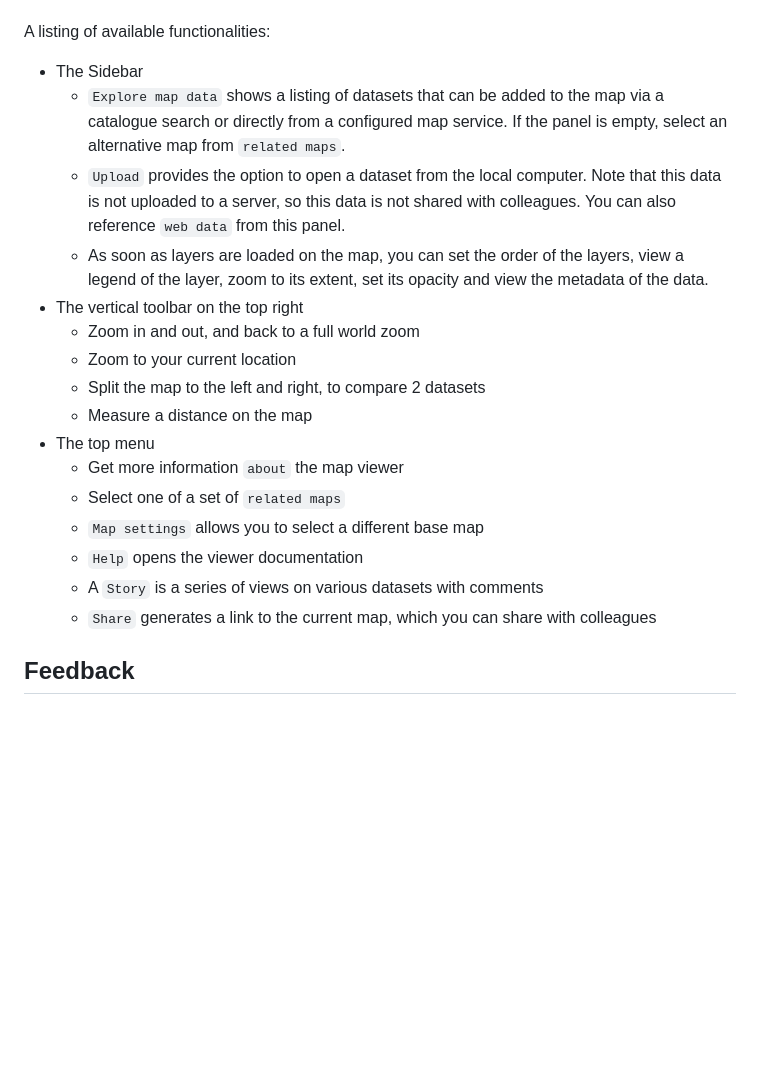
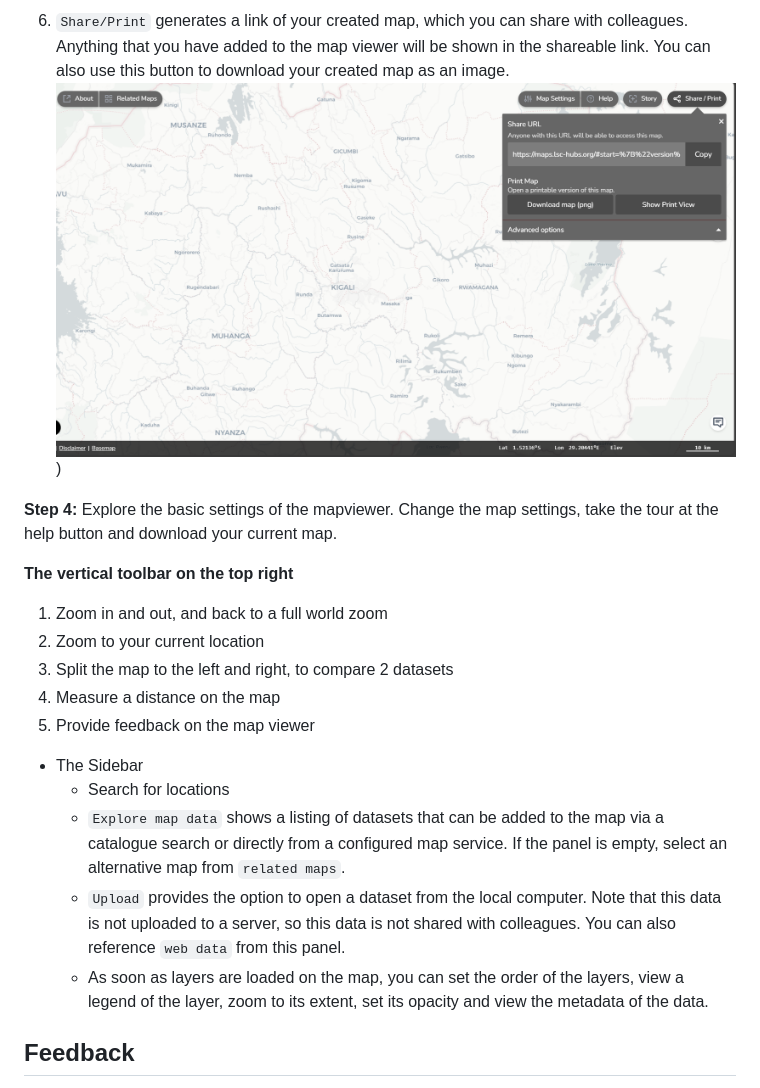
Before and after one commit to taddeseanb/kenya-hub, a Markdown page: docs/user/index.md, the part around one of its changes. Rendered like a GitHub page; blank space fills up the shorter version.

```diff
--- a/docs/user/index.md
+++ b/docs/user/index.md
@@ -86,24 +102,26 @@ You can open one of the existing map contexts via the `related maps` menu. Or cr
+6. `Share/Print` generates a link of your created map, which you can share with colleagues. Anything that you have added to the map viewer will be shown in the shareable link.
+      You can also use this button to download your created map as an image.
+ ![mapviewer share](./img/mapviewer_share.PNG))
+
+**Step 4:** Explore the basic settings of the mapviewer. Change the map settings, take the tour at the help button and download your current map.
 
 
+**The vertical toolbar on the top right**
 
-A listing of available functionalities:
+1. Zoom in and out, and back to a full world zoom
+2. Zoom to your current location
+3. Split the map to the left and right, to compare 2 datasets
+4. Measure a distance on the map
+5. Provide feedback on the map viewer
+
 
 - The Sidebar
+    - Search for locations
     - `Explore map data` shows a listing of datasets that can be added to the map via a catalogue search or directly from a configured map service. If the panel is empty, select an alternative map from `related maps`.
     - `Upload` provides the option to open a dataset from the local computer. Note that this data is not uploaded to a server, so this data is not shared with colleagues. You can also reference `web data` from this panel.
     - As soon as layers are loaded on the map, you can set the order of the layers, view a legend of the layer, zoom to its extent, set its opacity and view the metadata of the data.
-- The vertical toolbar on the top right
-    - Zoom in and out, and back to a full world zoom
-    - Zoom to your current location
-    - Split the map to the left and right, to compare 2 datasets
-    - Measure a distance on the map
-- The top menu
-    - Get more information `about` the map viewer
-    - Select one of a set of `related maps`
-    - `Map settings` allows you to select a different base map
-    - `Help` opens the viewer documentation
-    - A `Story` is a series of views on various datasets with comments
-    - `Share` generates a link to the current map, which you can share with colleagues
+
+
 
 
 
```
Also changed, not shown: other parts of docs/user/index.md (+18 -2 lines).
